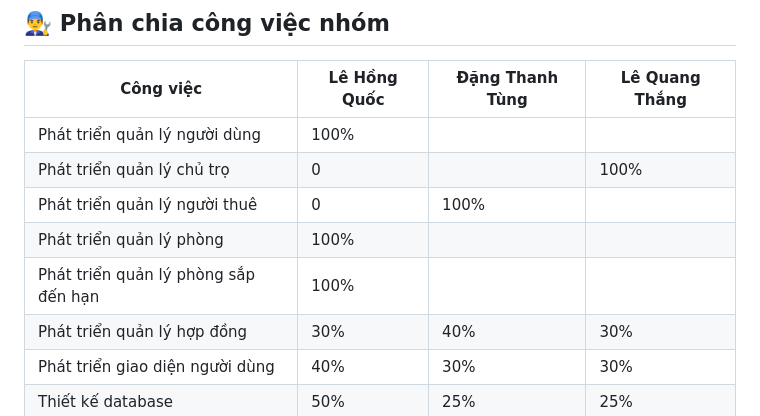
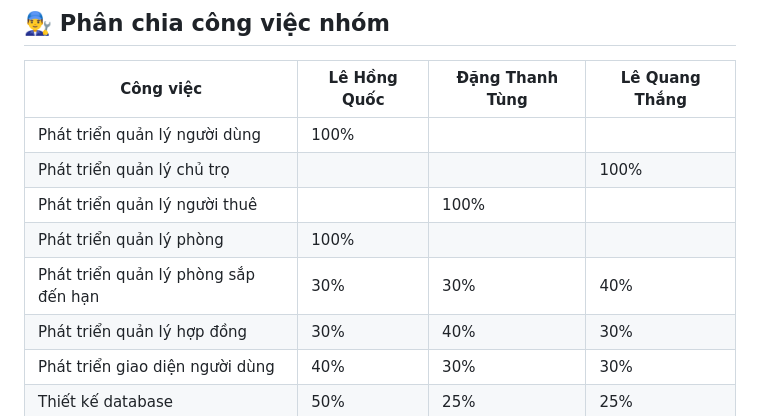
Before and after one commit to hoangquoc03/Group10_OOP_N02_term3_2025, a Markdown page: README.md, the part around the change. Rendered like a GitHub page.

```diff
--- a/README.md
+++ b/README.md
@@ -100,10 +100,10 @@ spring.datasource.driver-class-name=com.mysql.cj.jdbc.Driver
 | Công việc                             | Lê Hồng Quốc     | Đặng Thanh Tùng | Lê Quang Thắng  |
 |---------------------------------------|------------------|-----------------|-----------------|
 | Phát triển quản lý người dùng         | 100%             |                 |                 |
-| Phát triển quản lý chủ trọ            | 0                |                 |100%             |
-| Phát triển quản lý người thuê         | 0                |100%             |                 |
+| Phát triển quản lý chủ trọ            |                  |                 |100%             |
+| Phát triển quản lý người thuê         |                  |100%             |                 |
 | Phát triển quản lý phòng              | 100%             |                 |                 |
-| Phát triển quản lý phòng sắp đến hạn  | 100%             |                 |                 |
+| Phát triển quản lý phòng sắp đến hạn  | 30%              |30%              |40%              |
 | Phát triển quản lý hợp đồng           | 30%              |40%              |30%              |
 | Phát triển giao diện người dùng       | 40%              |30%              |30%              |
 | Thiết kế database                     | 50%              | 25%             | 25%             |
```
